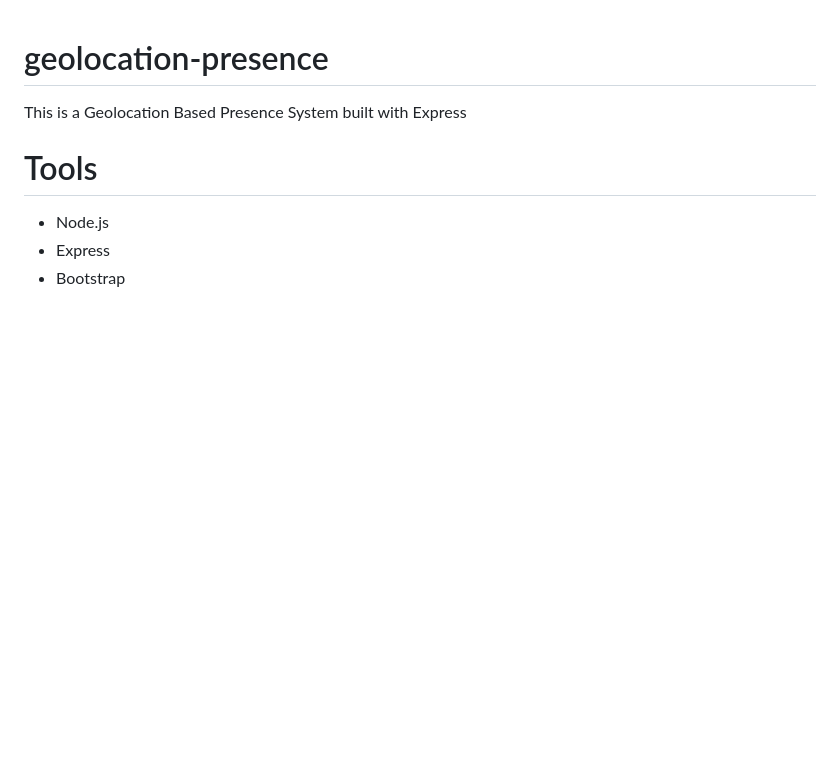
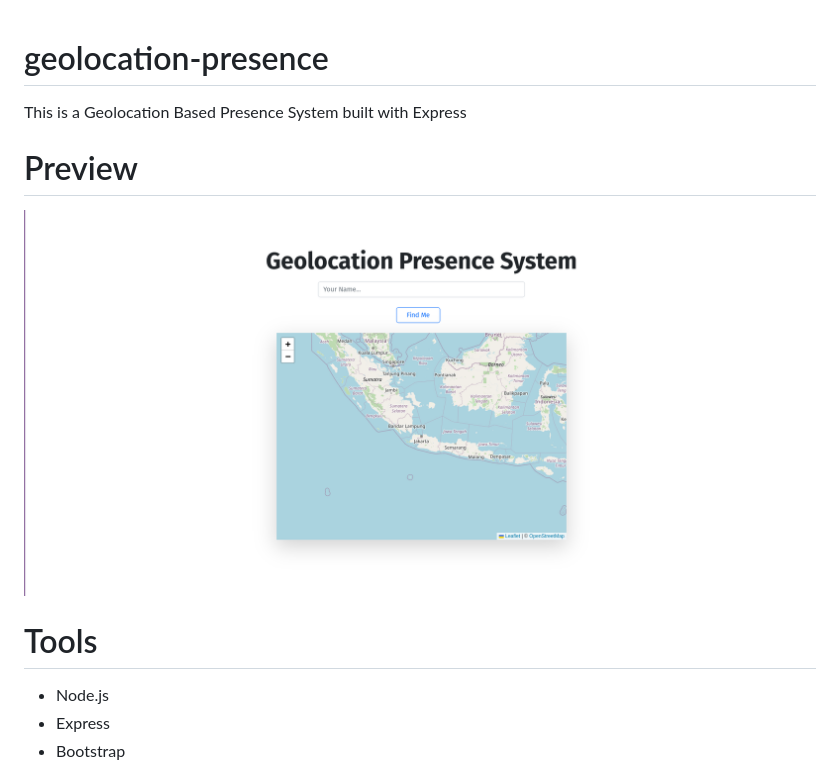
Before and after one commit to ariestaazalia/geolocation-presence, a Markdown page: README.md, the part around the change. GitHub-like rendering; pictures changed too: public/images/image.png (added); blank space fills up the shorter version.

Commit message:
Add Image Preview in ReadMe

```diff
--- a/README.md
+++ b/README.md
@@ -1,6 +1,10 @@
 # geolocation-presence
 
 This is a Geolocation Based Presence System built with Express
+
+# Preview
+
+![GeolocationPresence](public/images/image.png)
 
 # Tools
 
```
